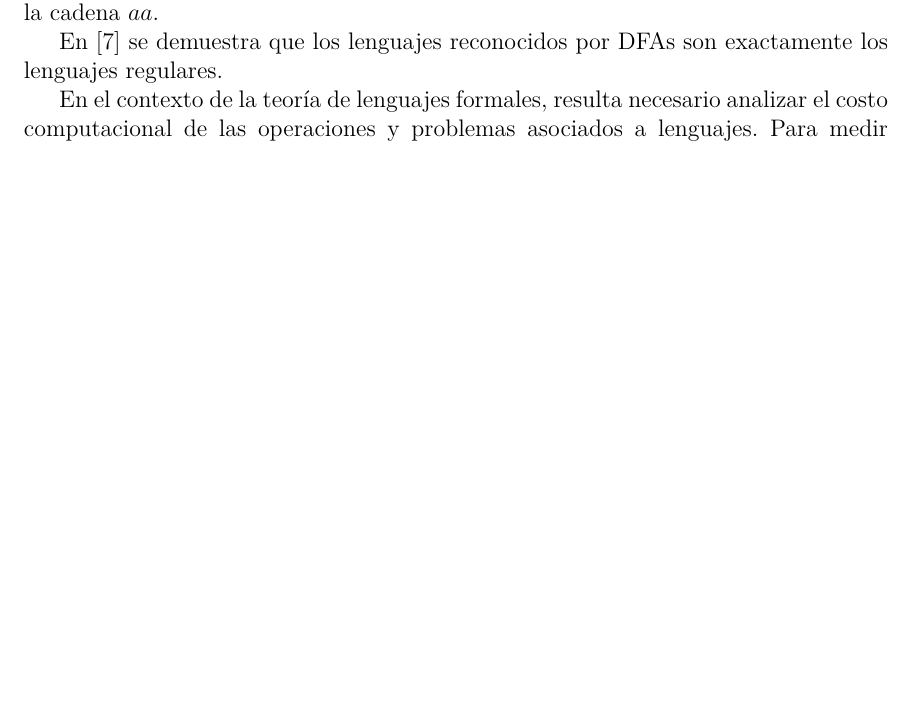
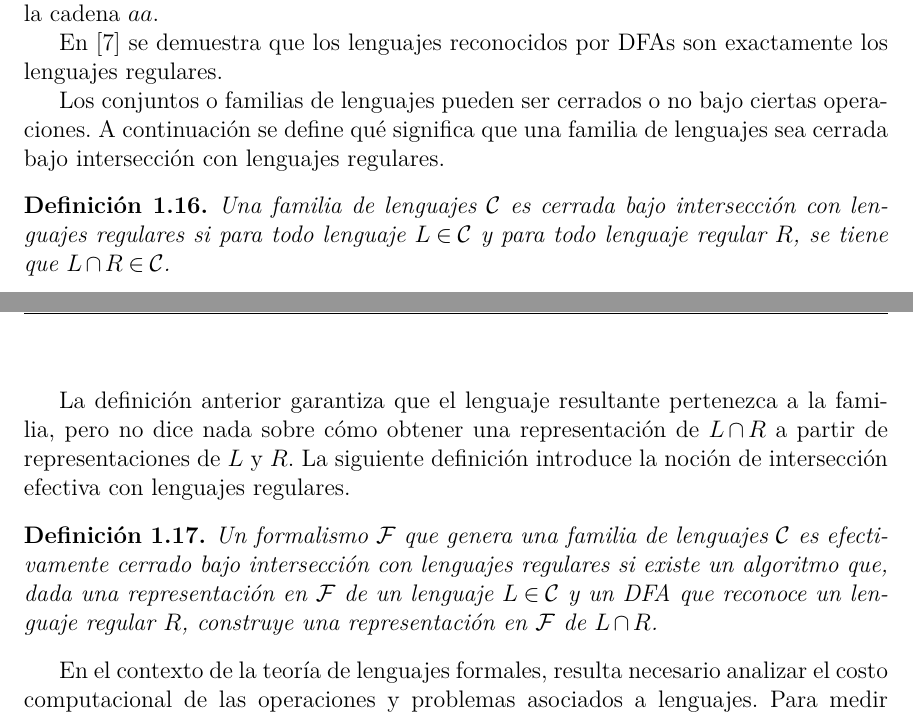
Before and after one commit to CfM47/bachelor-thesis, a LaTeX thesis (document/Thesis.tex, which reads document/MainMatter/Preliminares.tex): part of page 19 of 68 before the commit and two parts of pages 19 and 20 of 68 after it, the two joined at a grey line, cut so that both start at the same text, the shorter picture padded with empty space. Compiled offline with pdfLaTeX.

Commit message:
fix correction 3

```diff
--- a/document/MainMatter/Preliminares.tex
+++ b/document/MainMatter/Preliminares.tex
@@ -237,6 +237,18 @@ En la figura \ref{fig:dfa-example} se muestra un DFA que reconoce el lenguaje $\
 
 En \cite{automataTheory} se demuestra que los lenguajes reconocidos por DFAs son exactamente los lenguajes regulares.
 
+Los conjuntos o familias de lenguajes pueden ser cerrados o no bajo ciertas operaciones. A continuación se define qué significa que una familia de lenguajes sea cerrada bajo intersección con lenguajes regulares.
+
+\begin{definition}
+	Una familia de lenguajes $\mathcal{C}$ es cerrada bajo intersección con lenguajes regulares si para todo lenguaje $L \in \mathcal{C}$ y para todo lenguaje regular $R$, se tiene que $L \cap R \in \mathcal{C}$.
+\end{definition}
+
+La definición anterior garantiza que el lenguaje resultante pertenezca a la familia, pero no dice nada sobre cómo obtener una representación de $L \cap R$ a partir de representaciones de $L$ y $R$. La siguiente definición introduce la noción de intersección efectiva con lenguajes regulares.
+
+\begin{definition}
+	Un formalismo $\mathcal{F}$ que genera una familia de lenguajes $\mathcal{C}$ es efectivamente cerrado bajo intersección con lenguajes regulares si existe un algoritmo que, dada una representación en $\mathcal{F}$ de un lenguaje $L \in \mathcal{C}$ y un DFA que reconoce un lenguaje regular $R$, construye una representación en $\mathcal{F}$ de $L \cap R$.
+\end{definition}
+
 En el contexto de la teoría de lenguajes formales, resulta necesario analizar el costo computacional de las operaciones y problemas asociados a lenguajes. Para medir este costo se utiliza la teoría de la complejidad computacional. A continuación se introducen nociones básicas de complejidad computacional que serán útiles para dicho análisis.
 
 \section{Complejidad computacional}
```
